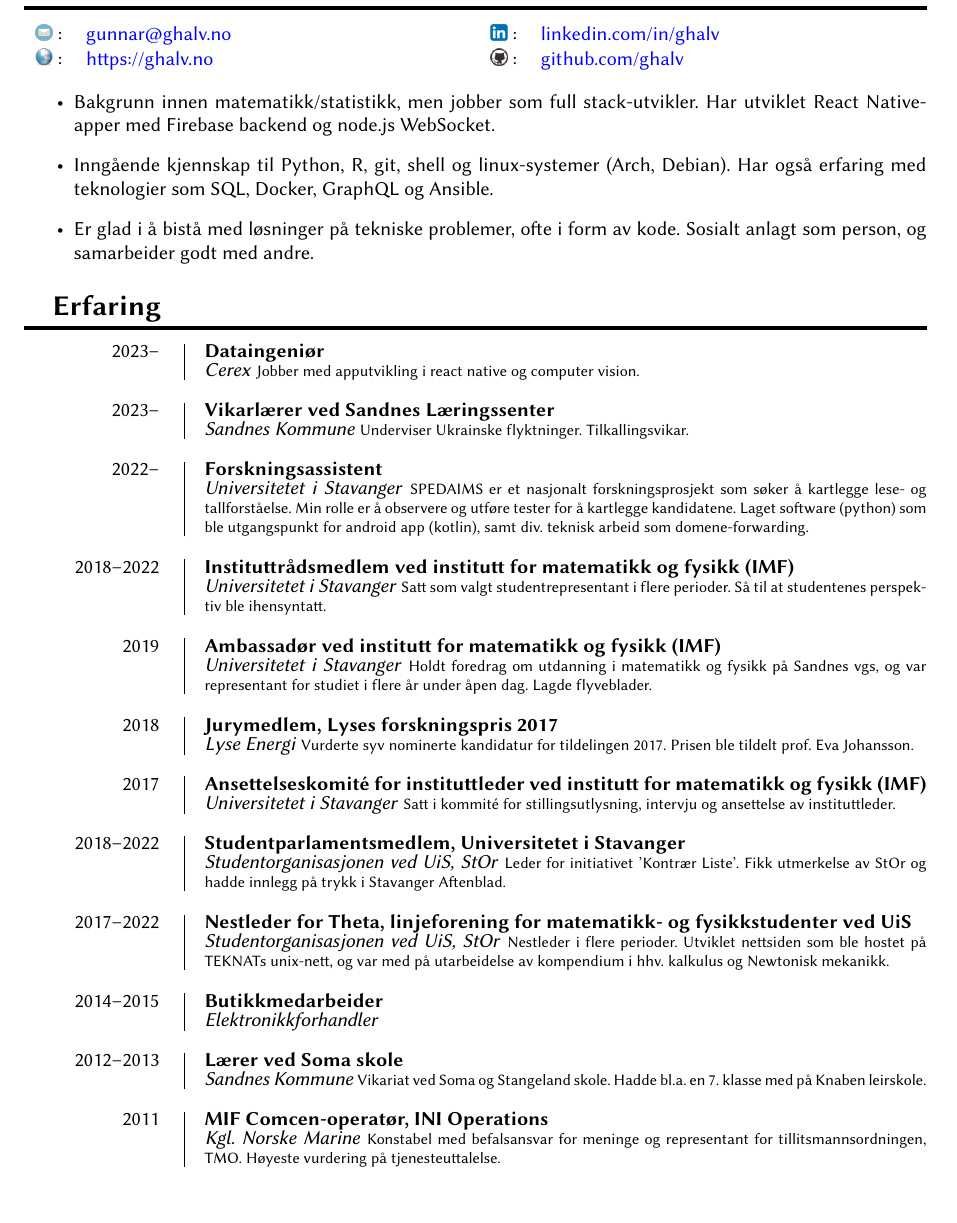
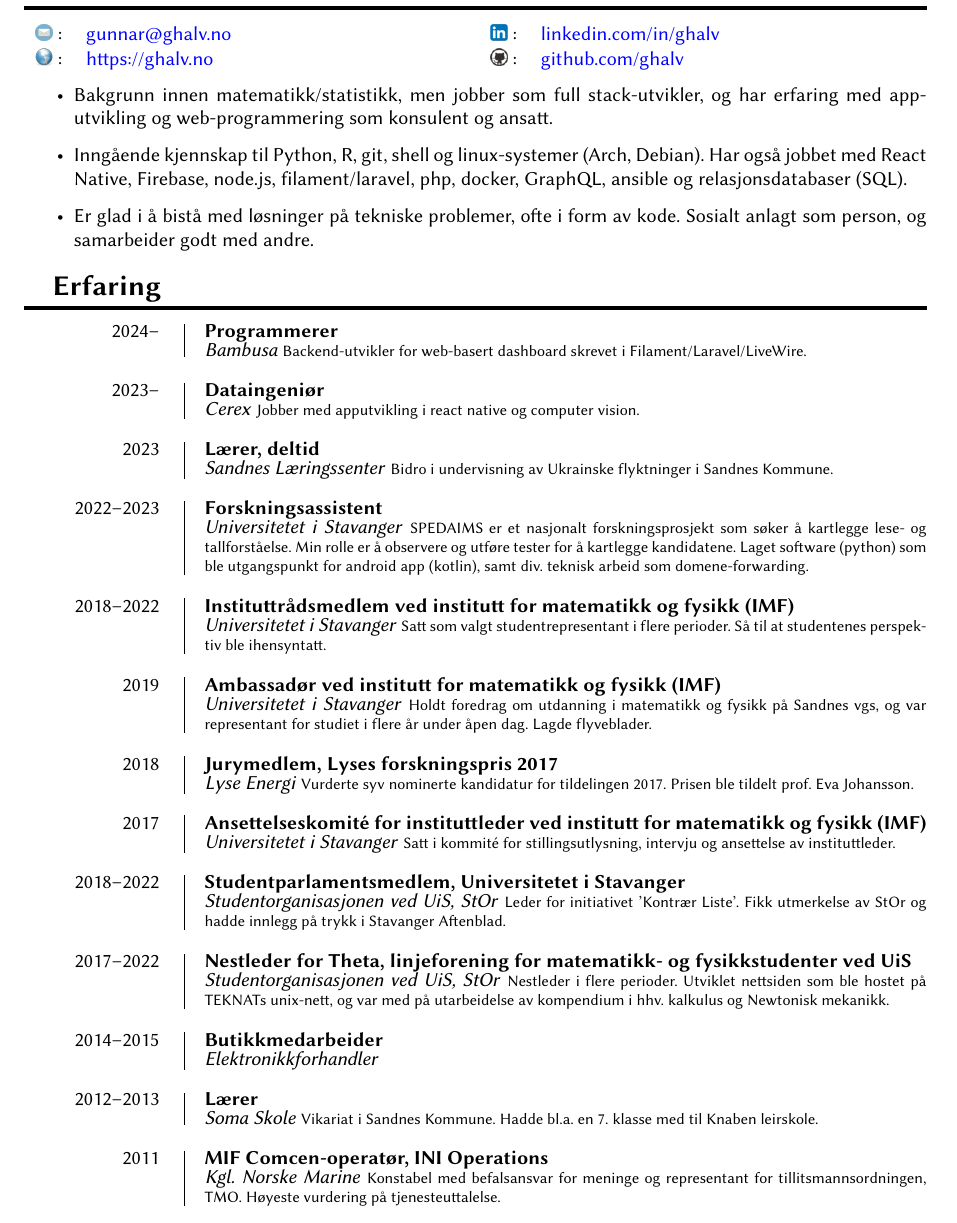
Before and after one commit to ghalv/cv, a LaTeX CV (cv.tex): part of page 1 of 2, cut so that both start at the same text. Compiled offline with XeLaTeX.

Commit message:
oppdatert cv

```diff
--- a/cv.tex
+++ b/cv.tex
@@ -138,9 +138,9 @@
 \end{minipage}
 
 \begin{itemize}
-	\item Bakgrunn innen matematikk/statistikk, men jobber som full stack-utvikler. Har utviklet React Native-apper med Firebase backend og node.js WebSocket.
+	\item Bakgrunn innen matematikk/statistikk, men jobber som full stack-utvikler, og har erfaring med app-utvikling og web-programmering som konsulent og ansatt.
 
-	\item Inngående kjennskap til Python, R, git, shell og linux-systemer (Arch, Debian). Har også erfaring med teknologier som SQL, Docker, GraphQL og Ansible.
+	\item Inngående kjennskap til Python, R, git, shell og linux-systemer (Arch, Debian). Har også jobbet med React Native, Firebase, node.js, filament/laravel, php, docker, GraphQL, ansible og relasjonsdatabaser (SQL).
 
 	\item Er glad i å bistå med løsninger på tekniske problemer, ofte i form av kode. Sosialt anlagt som person, og samarbeider godt med andre.
 
@@ -148,17 +148,22 @@
 
 \section{Erfaring}
 
+\entry{2024--}
+	{Programmerer}
+	{Bambusa}
+	{Backend-utvikler for web-basert dashboard skrevet i Filament/Laravel/LiveWire.}
+
 \entry{2023--}
 	{Dataingeniør}
 	{Cerex}
 	{Jobber med apputvikling i react native og computer vision.}
 
-\entry{2023--}
-	{Vikarlærer ved Sandnes Læringssenter}
-	{Sandnes Kommune}
-	{Underviser Ukrainske flyktninger. Tilkallingsvikar.}
+\entry{2023}
+	{Lærer, deltid}
+	{Sandnes Læringssenter}
+	{Bidro i undervisning av Ukrainske flyktninger i Sandnes Kommune.}
 
-\entry{2022--}
+\entry{2022--2023}
 	{Forskningsassistent}
 	{\uis}
 	{SPEDAIMS er et nasjonalt forskningsprosjekt som søker å kartlegge lese- og tallforståelse. Min rolle er å observere og utføre tester for å kartlegge kandidatene. Laget software (python) som ble utgangspunkt for android app (kotlin), samt div. teknisk arbeid som domene-forwarding.}
@@ -198,9 +203,9 @@
         {Elektronikkforhandler}
 
 \entry{2012--2013}
-        {Lærer ved Soma skole}
-        {Sandnes Kommune}
-        {Vikariat ved Soma og Stangeland skole. Hadde bl.a. en 7. klasse med på Knaben leirskole.}
+        {Lærer}
+        {Soma Skole}
+        {Vikariat i Sandnes Kommune. Hadde bl.a. en 7. klasse med til Knaben leirskole.}
 
 \entry{2011}
         {MIF Comcen-operatør, INI Operations}
```
Also changed, not shown: cv.tex (9 more changed lines).
